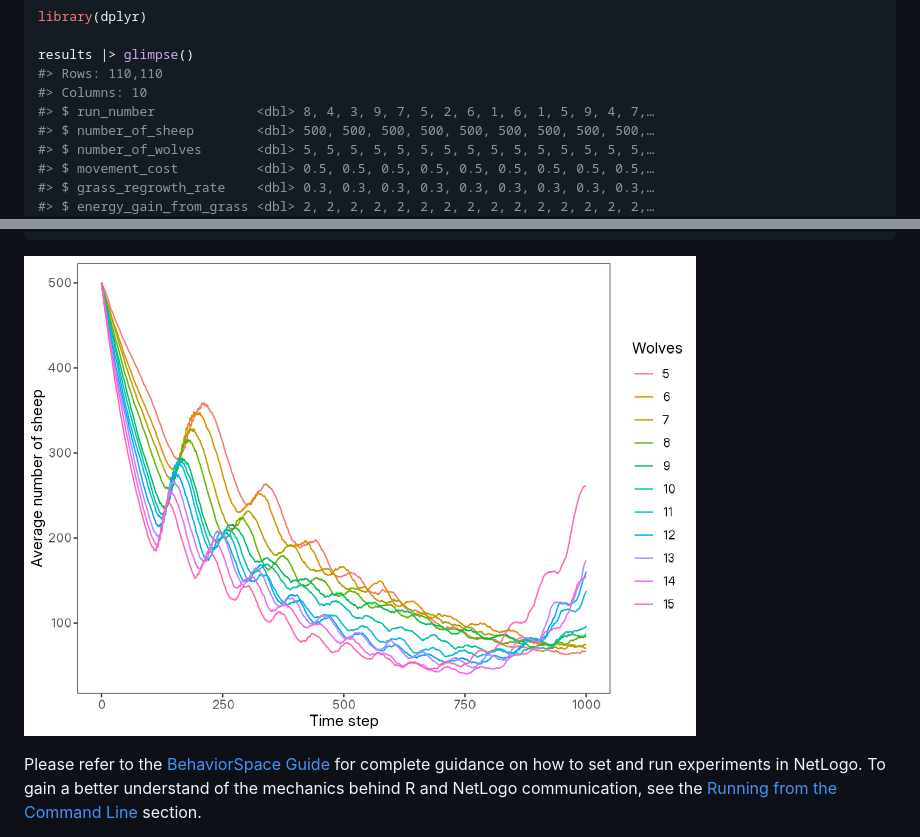
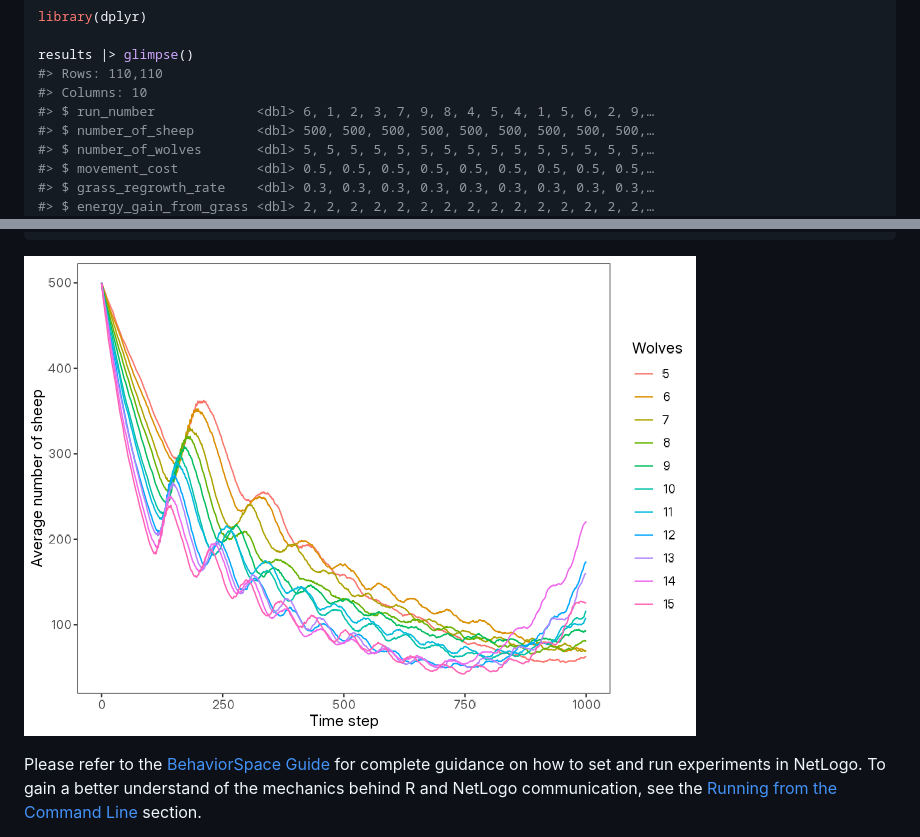
Before and after one commit to danielvartan/logolink, a Markdown page: README.md, 2 parts joined by grey strips. Drawn GitHub-style; pictures changed too: man/figures/readme-wolf-sheep-model-plot-1.png.

```diff
--- a/README.md
+++ b/README.md
@@ -234,7 +234,7 @@ library(dplyr)
 results |> glimpse()
 #> Rows: 110,110
 #> Columns: 10
-#> $ run_number             <dbl> 8, 4, 3, 9, 7, 5, 2, 6, 1, 6, 1, 5, 9, 4, 7,…
+#> $ run_number             <dbl> 6, 1, 2, 3, 7, 9, 8, 4, 5, 4, 1, 5, 6, 2, 9,…
 #> $ number_of_sheep        <dbl> 500, 500, 500, 500, 500, 500, 500, 500, 500,…
 #> $ number_of_wolves       <dbl> 5, 5, 5, 5, 5, 5, 5, 5, 5, 5, 5, 5, 5, 5, 5,…
 #> $ movement_cost          <dbl> 0.5, 0.5, 0.5, 0.5, 0.5, 0.5, 0.5, 0.5, 0.5,…
```
Also changed, not shown: 2 other files.
